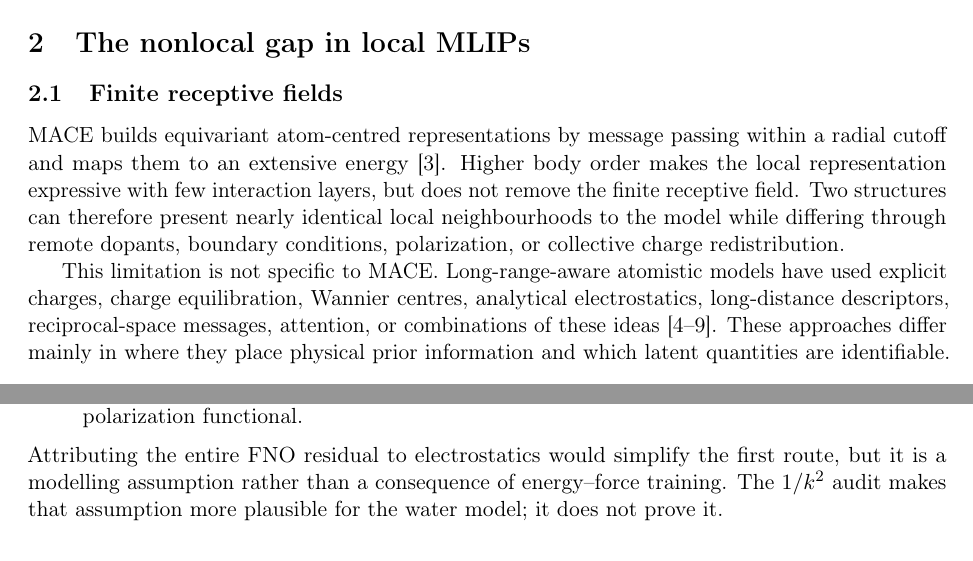
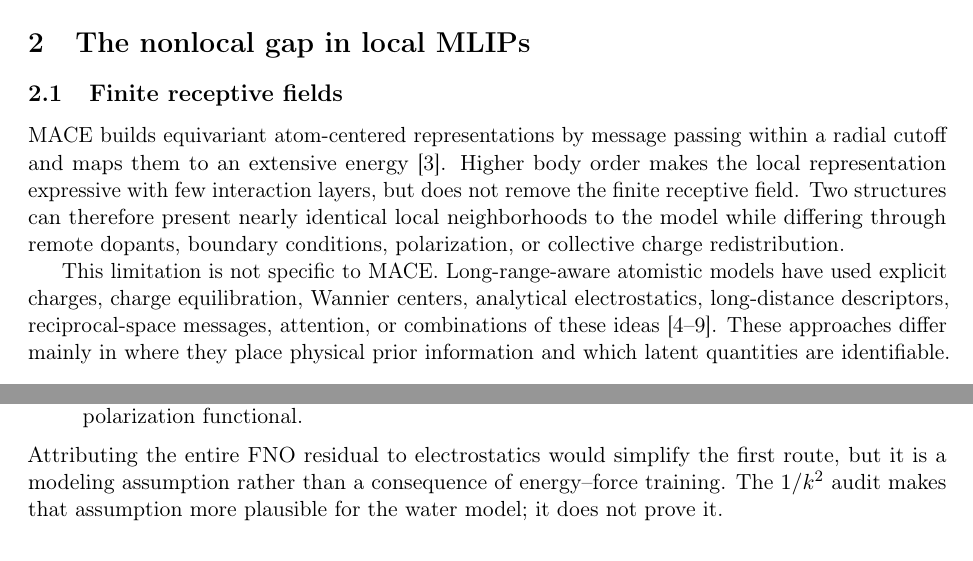
Before and after one commit to wch3n/mace_fno, a LaTeX paper (docs/report/main.tex): two parts of pages 2 and 9 of 13, joined at a grey line, cut so that both start at the same text. Compiled offline with pdfLaTeX.

Commit message:
Standardize manuscript to American English

```diff
--- a/docs/report/main.tex
+++ b/docs/report/main.tex
@@ -24,7 +24,7 @@
 \newcommand{\vect}[1]{\boldsymbol{#1}}
 \input{results_values.tex}
 
-\title{\textbf{Learning residual interactions with Fourier neural operators: Modelling long-range and nonlocal interactions}}
+\title{\textbf{Learning residual interactions with Fourier neural operators: Modeling long-range and nonlocal interactions}}
 \author{Wei Chen}
 \date{1 September 2026}
 
@@ -104,16 +104,16 @@ central to the comparison with LES and qNEP in Sec.~\ref{sec:comparison}.
 
 \subsection{Finite receptive fields}
 
-MACE builds equivariant atom-centred representations by message passing within
+MACE builds equivariant atom-centered representations by message passing within
 a radial cutoff and maps them to an extensive energy
 \citep{batatia2022mace}. Higher body order makes the local representation
 expressive with few interaction layers, but does not remove the finite
 receptive field. Two structures can therefore present nearly identical local
-neighbourhoods to the model while differing through remote dopants, boundary
+neighborhoods to the model while differing through remote dopants, boundary
 conditions, polarization, or collective charge redistribution.
 
 This limitation is not specific to MACE. Long-range-aware atomistic models
-have used explicit charges, charge equilibration, Wannier centres, analytical
+have used explicit charges, charge equilibration, Wannier centers, analytical
 electrostatics, long-distance descriptors, reciprocal-space messages,
 attention, or combinations of these ideas
 \citep{grisafi2019longrange,ko2021fourth,zeng2022dplr,
@@ -691,7 +691,7 @@ We see three plausible routes forward:
  gauge-consistent polarization functional.
 \end{enumerate}
 Attributing the entire FNO residual to electrostatics would simplify the first
-route, but it is a modelling assumption rather than a consequence of
+route, but it is a modeling assumption rather than a consequence of
 energy--force training. The \(1/k^2\) audit makes that assumption more
 plausible for the water model; it does not prove it.
 
```
Also changed, not shown: docs/report/main.tex (8 more changed lines).
